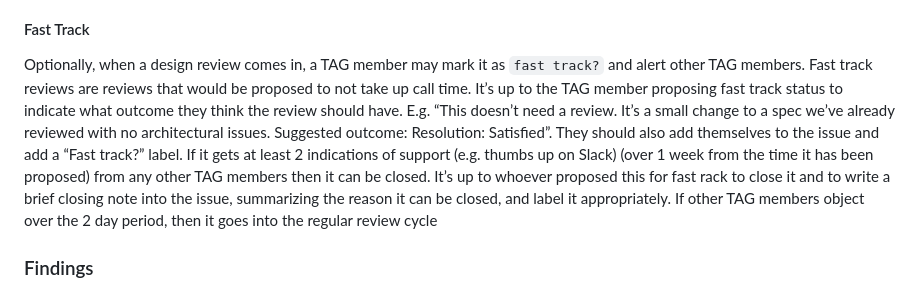
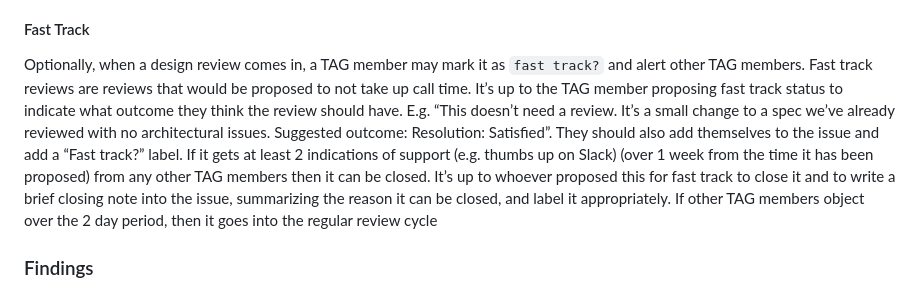
Before and after one commit to w3ctag/process, a Markdown page: guide-for-tag-members.md, the part around the change. GitHub-like rendering.

Commit message:
Update guide-for-tag-members.md
Co-authored-by: Peter Linss <peter@linss.com>

```diff
--- a/guide-for-tag-members.md
+++ b/guide-for-tag-members.md
@@ -54,7 +54,7 @@ Design reviews are generally requested by spec authors, spec editors or group ch
 
 #### Fast Track
 
-Optionally, when a design review comes in, a TAG member may mark it as `fast track?` and alert other TAG members. Fast track reviews are reviews that would be proposed to not take up call time. It’s up to the TAG member proposing fast track status to indicate what outcome they think the review should have. E.g. “This doesn’t need a review. It’s a small change to a spec we’ve already reviewed with no architectural issues. Suggested outcome: Resolution: Satisfied”. They should also add themselves to the issue and add a “Fast track?” label. If it gets at least 2 indications of support (e.g. thumbs up on Slack) (over 1 week from the time it has been proposed) from any other TAG members then it can be closed. It’s up to whoever proposed this for fast rack to close it and to write a brief closing note into the issue, summarizing the reason it can be closed, and label it appropriately. If other TAG members object over the 2 day period, then it goes into the regular review cycle
+Optionally, when a design review comes in, a TAG member may mark it as `fast track?` and alert other TAG members. Fast track reviews are reviews that would be proposed to not take up call time. It’s up to the TAG member proposing fast track status to indicate what outcome they think the review should have. E.g. “This doesn’t need a review. It’s a small change to a spec we’ve already reviewed with no architectural issues. Suggested outcome: Resolution: Satisfied”. They should also add themselves to the issue and add a “Fast track?” label. If it gets at least 2 indications of support (e.g. thumbs up on Slack) (over 1 week from the time it has been proposed) from any other TAG members then it can be closed. It’s up to whoever proposed this for fast track to close it and to write a brief closing note into the issue, summarizing the reason it can be closed, and label it appropriately. If other TAG members object over the 2 day period, then it goes into the regular review cycle
 
 ### Findings
 
```
